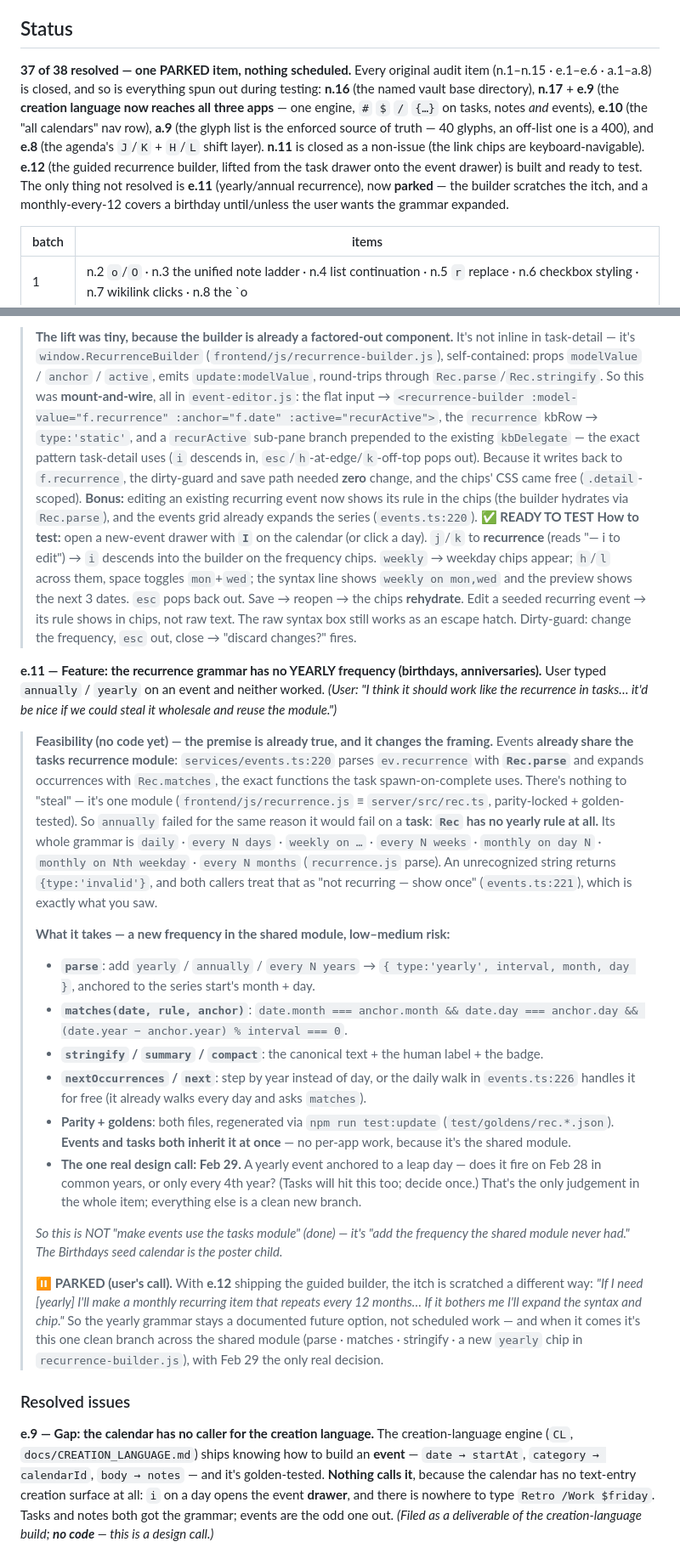
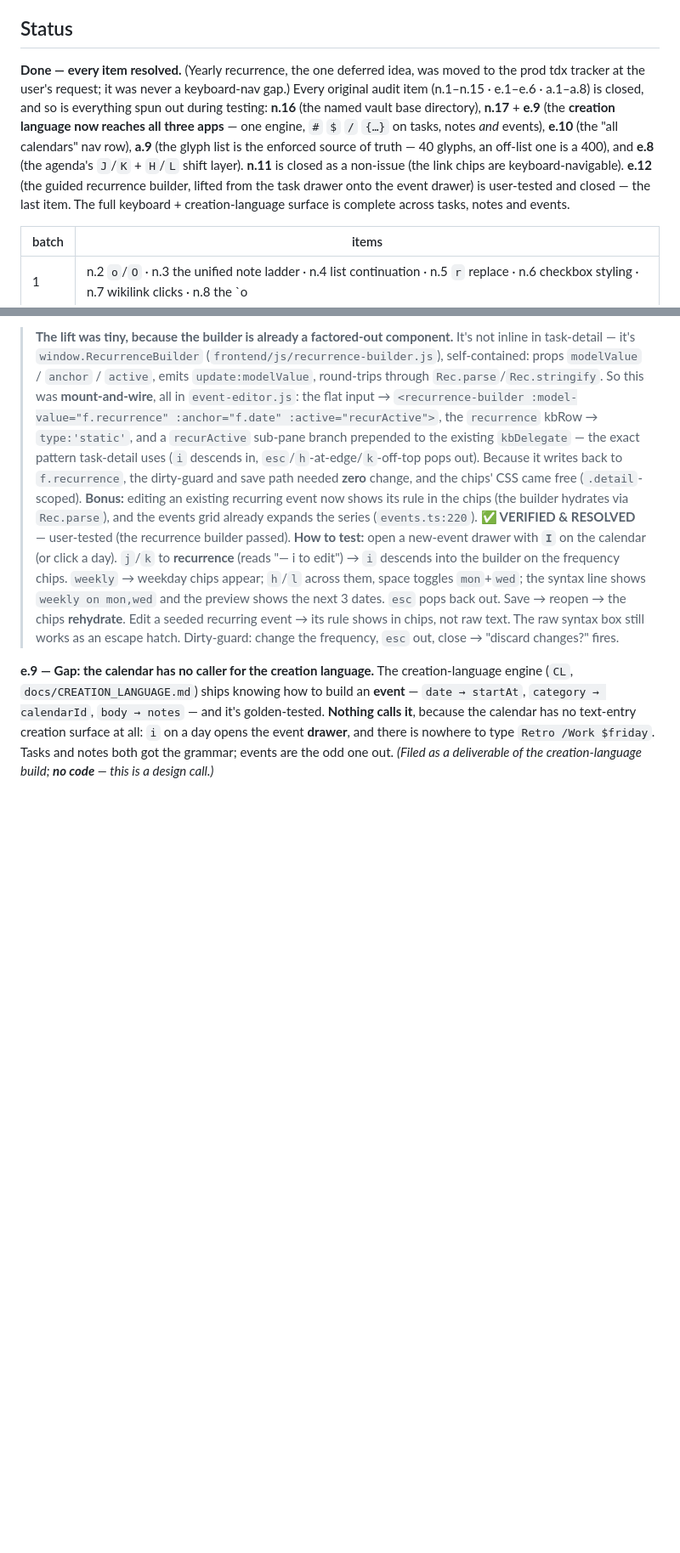
Before and after one commit to nebulous-code/tdx_, a Markdown page: docs/KEYBOARD_AUDIT.md, 2 parts joined by grey strips. Shown at 85% size. Drawn GitHub-style; blank space fills up the shorter version.

```diff
--- a/docs/KEYBOARD_AUDIT.md
+++ b/docs/KEYBOARD_AUDIT.md
@@ -6,7 +6,7 @@ Some notes about keyboard accessiblity for section 6. (2E §6.4 — the final ke
 > Claude's assessment + the order of attack live at the bottom under **Triage**.
 
 ## Status
-**37 of 38 resolved — one PARKED item, nothing scheduled.** Every original audit item (n.1–n.15 · e.1–e.6 · a.1–a.8) is closed, and so is everything spun out during testing: **n.16** (the named vault base directory), **n.17** + **e.9** (the **creation language now reaches all three apps** — one engine, `#` `$` `/` `{…}` on tasks, notes *and* events), **e.10** (the "all calendars" nav row), **a.9** (the glyph list is the enforced source of truth — 40 glyphs, an off-list one is a 400), and **e.8** (the agenda's `J`/`K` + `H`/`L` shift layer). **n.11** is closed as a non-issue (the link chips are keyboard-navigable). **e.12** (the guided recurrence builder, lifted from the task drawer onto the event drawer) is built and ready to test. The only thing not resolved is **e.11** (yearly/annual recurrence), now **parked** — the builder scratches the itch, and a monthly-every-12 covers a birthday until/unless the user wants the grammar expanded.
+**Done — every item resolved.** (Yearly recurrence, the one deferred idea, was moved to the prod tdx tracker at the user's request; it was never a keyboard-nav gap.) Every original audit item (n.1–n.15 · e.1–e.6 · a.1–a.8) is closed, and so is everything spun out during testing: **n.16** (the named vault base directory), **n.17** + **e.9** (the **creation language now reaches all three apps** — one engine, `#` `$` `/` `{…}` on tasks, notes *and* events), **e.10** (the "all calendars" nav row), **a.9** (the glyph list is the enforced source of truth — 40 glyphs, an off-list one is a 400), and **e.8** (the agenda's `J`/`K` + `H`/`L` shift layer). **n.11** is closed as a non-issue (the link chips are keyboard-navigable). **e.12** (the guided recurrence builder, lifted from the task drawer onto the event drawer) is user-tested and closed — the last item. The full keyboard + creation-language surface is complete across tasks, notes and events.
 
 | batch | items |
 |---|---|
@@ -219,24 +223,7 @@ Make sure we're reusing our generic field navigation logic for this. It's why we
 **e.12 — Feature: the guided recurrence builder on the event drawer.** The event drawer's recurrence was a **raw text field** (you had to know the syntax); the task drawer has a chips-and-number-inputs **builder** that generates the syntax for you, with a live "next 3 occurrences" preview. *(User: "steal the UI and put it on the calendar rh drawer… 9 times out of 10 I'm creating a one-off recurrence on whatever calendar item I'm working on.")*
 > **The lift was tiny, because the builder is already a factored-out component.** It's not inline in task-detail — it's `window.RecurrenceBuilder` (`frontend/js/recurrence-builder.js`), self-contained: props `modelValue` / `anchor` / `active`, emits `update:modelValue`, round-trips through `Rec.parse`/`Rec.stringify`. So this was **mount-and-wire**, all in `event-editor.js`: the flat input → `<recurrence-builder :model-value="f.recurrence" :anchor="f.date" :active="recurActive">`, the `recurrence` kbRow → `type:'static'`, and a `recurActive` sub-pane branch prepended to the existing `kbDelegate` — the exact pattern task-detail uses (`i` descends in, `esc`/`h`-at-edge/`k`-off-top pops out). Because it writes back to `f.recurrence`, the dirty-guard and save path needed **zero** change, and the chips' CSS came free (`.detail`-scoped). **Bonus:** editing an existing recurring event now shows its rule in the chips (the builder hydrates via `Rec.parse`), and the events grid already expands the series (`events.ts:220`).
-> **✅ READY TO TEST**
+> **✅ VERIFIED & RESOLVED** — user-tested (the recurrence builder passed).
 > **How to test:** open a new-event drawer with **`I`** on the calendar (or click a day). `j`/`k` to **recurrence** (reads "— i to edit") → `i` descends into the builder on the frequency chips. `weekly` → weekday chips appear; `h`/`l` across them, space toggles `mon`+`wed`; the syntax line shows `weekly on mon,wed` and the preview shows the next 3 dates. `esc` pops back out. Save → reopen → the chips **rehydrate**. Edit a seeded recurring event → its rule shows in chips, not raw text. The raw syntax box still works as an escape hatch. Dirty-guard: change the frequency, `esc` out, close → "discard changes?" fires.
-
-**e.11 — Feature: the recurrence grammar has no YEARLY frequency (birthdays, anniversaries).** User typed `annually` / `yearly` on an event and neither worked. *(User: "I think it should work like the recurrence in tasks… it'd be nice if we could steal it wholesale and reuse the module.")*
-> **Feasibility (no code yet) — the premise is already true, and it changes the framing.** Events **already share the tasks recurrence module**: `services/events.ts:220` parses `ev.recurrence` with **`Rec.parse`** and expands occurrences with `Rec.matches`, the exact functions the task spawn-on-complete uses. There's nothing to "steal" — it's one module (`frontend/js/recurrence.js` ≡ `server/src/rec.ts`, parity-locked + golden-tested). So `annually` failed for the same reason it would fail on a **task**: **`Rec` has no yearly rule at all.** Its whole grammar is `daily` · `every N days` · `weekly on …` · `every N weeks` · `monthly on day N` · `monthly on Nth weekday` · `every N months` (`recurrence.js` parse). An unrecognized string returns `{type:'invalid'}`, and both callers treat that as "not recurring — show once" (`events.ts:221`), which is exactly what you saw.
->
-> **What it takes — a new frequency in the shared module, low–medium risk:**
-> - **`parse`**: add `yearly` / `annually` / `every N years` → `{ type:'yearly', interval, month, day }`, anchored to the series start's month + day.
-> - **`matches(date, rule, anchor)`**: `date.month === anchor.month && date.day === anchor.day && (date.year − anchor.year) % interval === 0`.
-> - **`stringify` / `summary` / `compact`**: the canonical text + the human label + the badge.
-> - **`nextOccurrences` / `next`**: step by year instead of day, or the daily walk in `events.ts:226` handles it for free (it already walks every day and asks `matches`).
-> - **Parity + goldens**: both files, regenerated via `npm run test:update` (`test/goldens/rec.*.json`). **Events and tasks both inherit it at once** — no per-app work, because it's the shared module.
-> - **The one real design call: Feb 29.** A yearly event anchored to a leap day — does it fire on Feb 28 in common years, or only every 4th year? (Tasks will hit this too; decide once.) That's the only judgement in the whole item; everything else is a clean new branch.
->
-> *So this is NOT "make events use the tasks module" (done) — it's "add the frequency the shared module never had." The Birthdays seed calendar is the poster child.*
->
-> **⏸ PARKED (user's call).** With **e.12** shipping the guided builder, the itch is scratched a different way: *"If I need [yearly] I'll make a monthly recurring item that repeats every 12 months… If it bothers me I'll expand the syntax and chip."* So the yearly grammar stays a documented future option, not scheduled work — and when it comes it's this one clean branch across the shared module (parse · matches · stringify · a new `yearly` chip in `recurrence-builder.js`), with Feb 29 the only real decision.
-
-### Resolved issues
 
 **e.9 — Gap: the calendar has no caller for the creation language.** The creation-language engine (`CL`, `docs/CREATION_LANGUAGE.md`) ships knowing how to build an **event** — `date → startAt`, `category → calendarId`, `body → notes` — and it's golden-tested. **Nothing calls it**, because the calendar has no text-entry creation surface at all: `i` on a day opens the event **drawer**, and there is nowhere to type `Retro /Work $friday`. Tasks and notes both got the grammar; events are the odd one out. *(Filed as a deliverable of the creation-language build; **no code** — this is a design call.)*
 > *The engine half is **done and free**: `CL.apply('event', …)` is implemented and pinned by a golden, so this item is a **UI** question, not an engine one. What needs deciding:*
```
Also changed, not shown: other parts of docs/KEYBOARD_AUDIT.md (+6 -2 lines), docs/DEPLOY.md (+9 -2 lines), docs/DEPLOY_EVENTS_AND_NOTES.md (added, +202 -0 lines).
